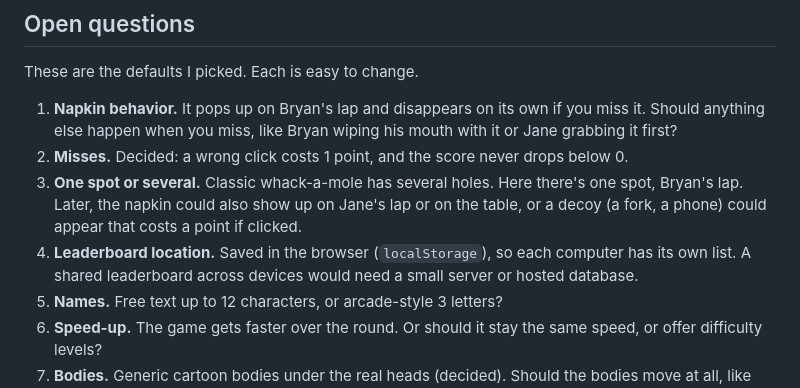
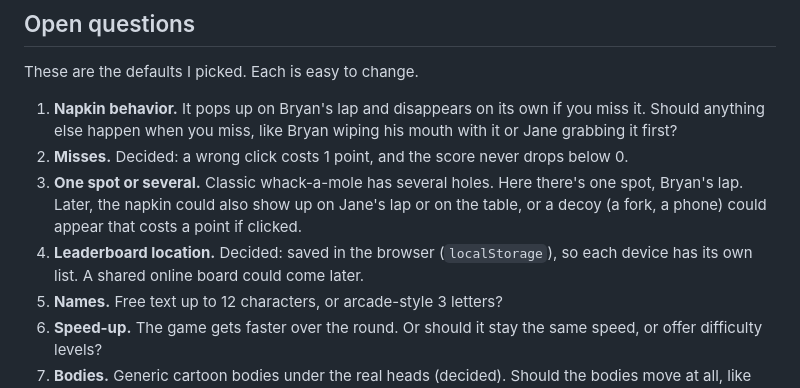
Before and after one commit to mikelitalien/GrabTheNapkin, a Markdown page: docs/SPEC.md, the part around the change. GitHub-like rendering.

Commit message:
Spec: leaderboard stays in the browser
Co-Authored-By: Claude Opus 5.5 <noreply@anthropic.com>
Claude-Session: https://claude.ai/code/session_01TktpGcBaqPsSSrMJ7uFtoH

```diff
--- a/docs/SPEC.md
+++ b/docs/SPEC.md
@@ -137,9 +137,8 @@ These are the defaults I picked. Each is easy to change.
    there's one spot, Bryan's lap. Later, the napkin could also show up on
    Jane's lap or on the table, or a decoy (a fork, a phone) could appear that
    costs a point if clicked.
-4. **Leaderboard location.** Saved in the browser (`localStorage`), so each
-   computer has its own list. A shared leaderboard across devices would need
-   a small server or hosted database.
+4. **Leaderboard location.** Decided: saved in the browser (`localStorage`),
+   so each device has its own list. A shared online board could come later.
 5. **Names.** Free text up to 12 characters, or arcade-style 3 letters?
 6. **Speed-up.** The game gets faster over the round. Or should it stay the
    same speed, or offer difficulty levels?
```
